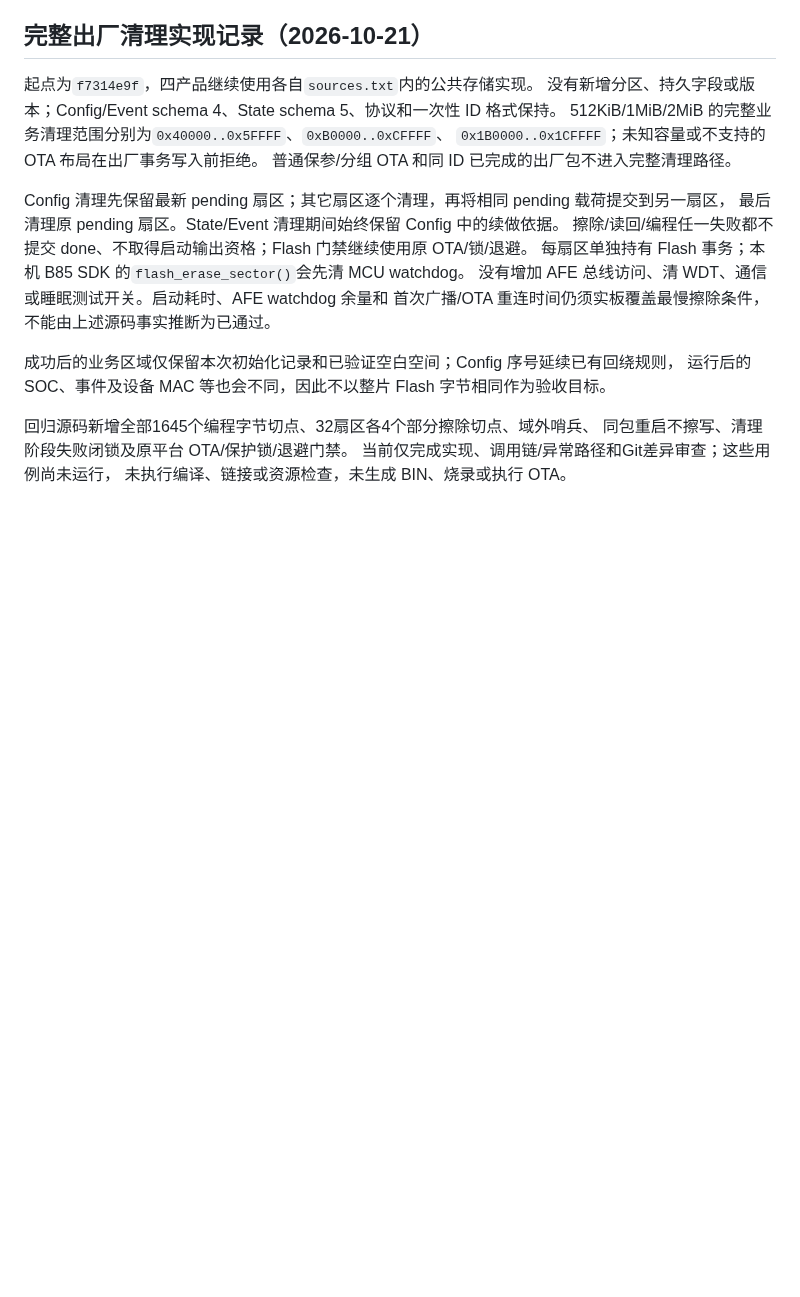
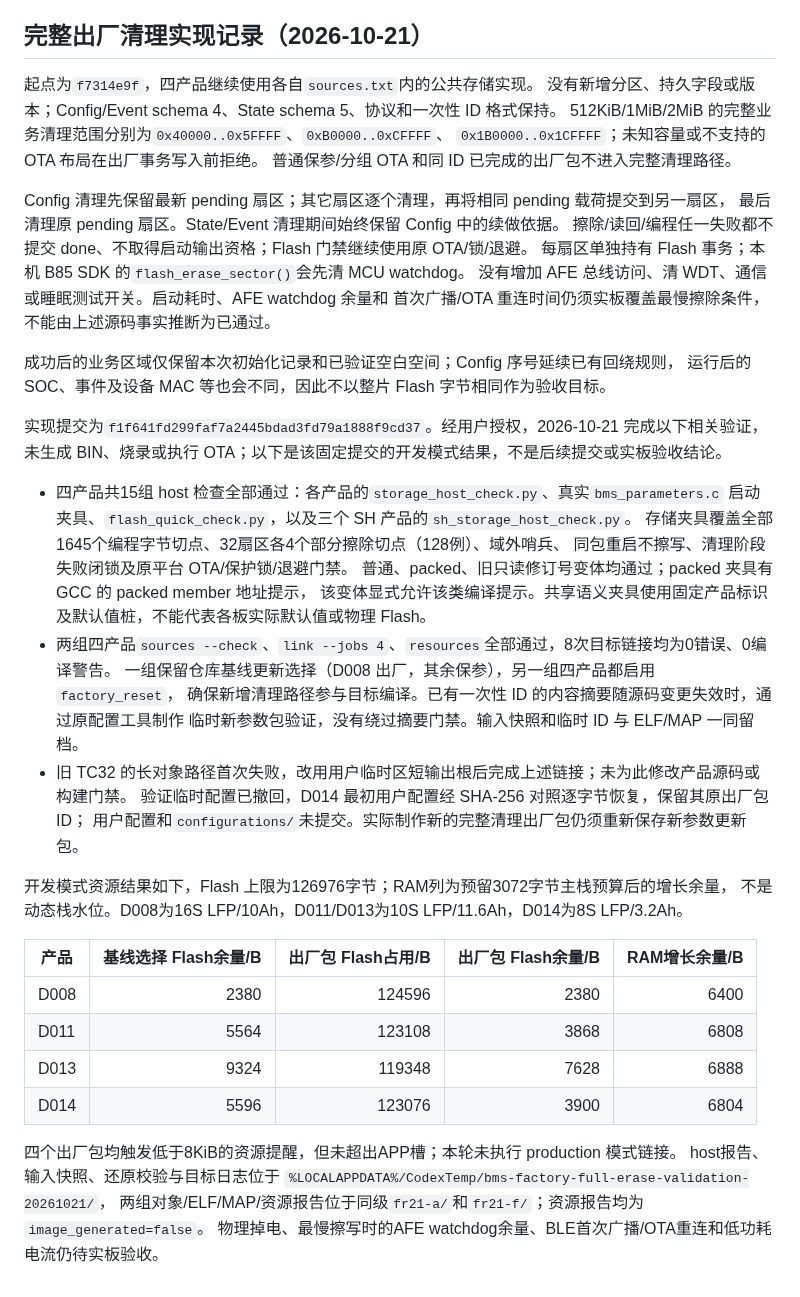
Before and after one commit to CS19970929/telink-new-sdk-b85, a Markdown page: docs/STORAGE.md, the part around the change. Drawn GitHub-style; blank space fills up the shorter version.

Commit message:
记录完整出厂清理的四产品验证结果
记录 f1f641fd 的15组存储与启动 host 检查，以及基线和完整出厂策略下的8次开发模式链接与资源检查。

注明临时参数包输入、D014原配置还原、Flash余量和实板验收边界；本轮未生成BIN或执行OTA，仅提交验证文档。

```diff
--- a/docs/STORAGE.md
+++ b/docs/STORAGE.md
@@ -155,7 +155,35 @@ Config 清理先保留最新 pending 扇区；其它扇区逐个清理，再将
 成功后的业务区域仅保留本次初始化记录和已验证空白空间；Config 序号延续已有回绕规则，
 运行后的 SOC、事件及设备 MAC 等也会不同，因此不以整片 Flash 字节相同作为验收目标。
 
-回归源码新增全部1645个编程字节切点、32扇区各4个部分擦除切点、域外哨兵、
-同包重启不擦写、清理阶段失败闭锁及原平台 OTA/保护锁/退避门禁。
-当前仅完成实现、调用链/异常路径和Git差异审查；这些用例尚未运行，
-未执行编译、链接或资源检查，未生成 BIN、烧录或执行 OTA。
+实现提交为`f1f641fd299faf7a2445bdad3fd79a1888f9cd37`。经用户授权，2026-10-21 完成以下相关验证，
+未生成 BIN、烧录或执行 OTA；以下是该固定提交的开发模式结果，不是后续提交或实板验收结论。
+
+- 四产品共15组 host 检查全部通过：各产品的`storage_host_check.py`、真实`bms_parameters.c`
+  启动夹具、`flash_quick_check.py`，以及三个 SH 产品的`sh_storage_host_check.py`。
+  存储夹具覆盖全部1645个编程字节切点、32扇区各4个部分擦除切点（128例）、域外哨兵、
+  同包重启不擦写、清理阶段失败闭锁及原平台 OTA/保护锁/退避门禁。
+  普通、packed、旧只读修订号变体均通过；packed 夹具有 GCC 的 packed member 地址提示，
+  该变体显式允许该类编译提示。共享语义夹具使用固定产品标识及默认值桩，不能代表各板实际默认值或物理 Flash。
+- 两组四产品`sources --check`、`link --jobs 4`、`resources`全部通过，8次目标链接均为0错误、0编译警告。
+  一组保留仓库基线更新选择（D008 出厂，其余保参），另一组四产品都启用`factory_reset`，
+  确保新增清理路径参与目标编译。已有一次性 ID 的内容摘要随源码变更失效时，通过原配置工具制作
+  临时新参数包验证，没有绕过摘要门禁。输入快照和临时 ID 与 ELF/MAP 一同留档。
+- 旧 TC32 的长对象路径首次失败，改用用户临时区短输出根后完成上述链接；未为此修改产品源码或构建门禁。
+  验证临时配置已撤回，D014 最初用户配置经 SHA-256 对照逐字节恢复，保留其原出厂包 ID；
+  用户配置和`configurations/`未提交。实际制作新的完整清理出厂包仍须重新保存新参数更新包。
+
+开发模式资源结果如下，Flash 上限为126976字节；RAM列为预留3072字节主栈预算后的增长余量，
+不是动态栈水位。D008为16S LFP/10Ah，D011/D013为10S LFP/11.6Ah，D014为8S LFP/3.2Ah。
+
+| 产品 | 基线选择 Flash余量/B | 出厂包 Flash占用/B | 出厂包 Flash余量/B | RAM增长余量/B |
+|---|---:|---:|---:|---:|
+| D008 | 2380 | 124596 | 2380 | 6400 |
+| D011 | 5564 | 123108 | 3868 | 6808 |
+| D013 | 9324 | 119348 | 7628 | 6888 |
+| D014 | 5596 | 123076 | 3900 | 6804 |
+
+四个出厂包均触发低于8KiB的资源提醒，但未超出APP槽；本轮未执行 production 模式链接。
+host报告、输入快照、还原校验与目标日志位于
+`%LOCALAPPDATA%/CodexTemp/bms-factory-full-erase-validation-20261021/`，
+两组对象/ELF/MAP/资源报告位于同级`fr21-a/`和`fr21-f/`；资源报告均为`image_generated=false`。
+物理掉电、最慢擦写时的AFE watchdog余量、BLE首次广播/OTA重连和低功耗电流仍待实板验收。
```
